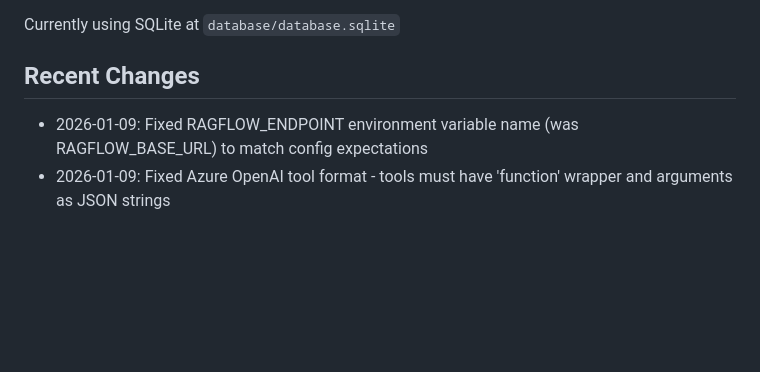
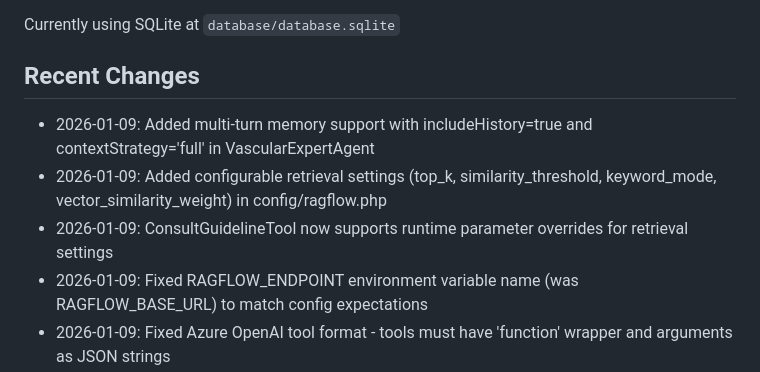
Before and after one commit to vanalexgr/Laravel-RAGFLOW-router, a Markdown page: replit.md, the part around the change. Rendered like a GitHub page; blank space fills up the shorter version.

Commit message:
Add multi-turn memory and configurable retrieval settings
Add multi-turn memory support and configurable retrieval settings to the VascularExpertAgent and ConsultGuidelineTool, allowing for runtime overrides.

Replit-Commit-Author: Agent
Replit-Commit-Session-Id: d5d0acd7-c930-4cf3-af0d-2ce2f59140b6
Replit-Commit-Checkpoint-Type: full_checkpoint
Replit-Commit-Event-Id: 25665387-564a-4bed-b6a9-281253a7da4f
Replit-Commit-Screenshot-Url: https://storage.googleapis.com/screenshot-production-us-central1/9287bb87-c6fb-4044-8c84-59a9d5d40a6c/d5d0acd7-c930-4cf3-af0d-2ce2f59140b6/c3vbuvz
Replit-Helium-Checkpoint-Created: true

```diff
--- a/replit.md
+++ b/replit.md
@@ -77,6 +77,9 @@ $response = RAGFlow::chat()->sendMessage($chatId, ['message' => 'Hello']);
 Currently using SQLite at `database/database.sqlite`
 
 ## Recent Changes
+- 2026-01-09: Added multi-turn memory support with includeHistory=true and contextStrategy='full' in VascularExpertAgent
+- 2026-01-09: Added configurable retrieval settings (top_k, similarity_threshold, keyword_mode, vector_similarity_weight) in config/ragflow.php
+- 2026-01-09: ConsultGuidelineTool now supports runtime parameter overrides for retrieval settings
 - 2026-01-09: Fixed RAGFLOW_ENDPOINT environment variable name (was RAGFLOW_BASE_URL) to match config expectations
 - 2026-01-09: Fixed Azure OpenAI tool format - tools must have 'function' wrapper and arguments as JSON strings
 - 2026-01-09: Updated ConsultGuidelineTool to query RAGFlow datasets directly via `/api/v1/retrieval` endpoint
```
